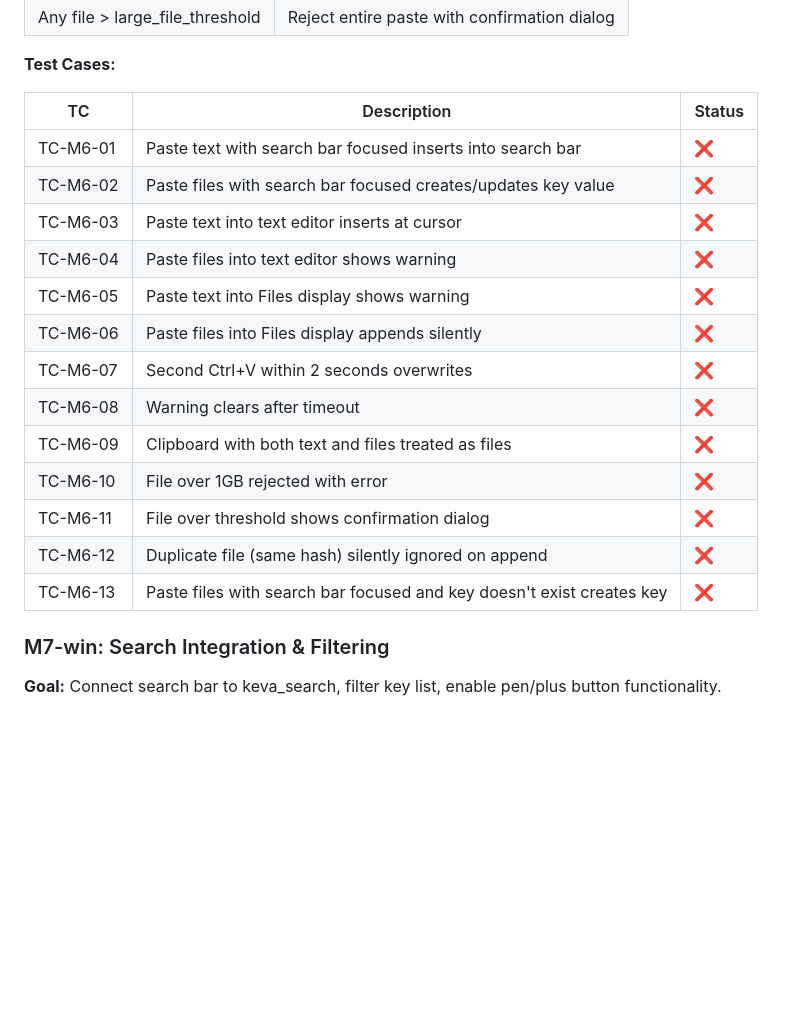
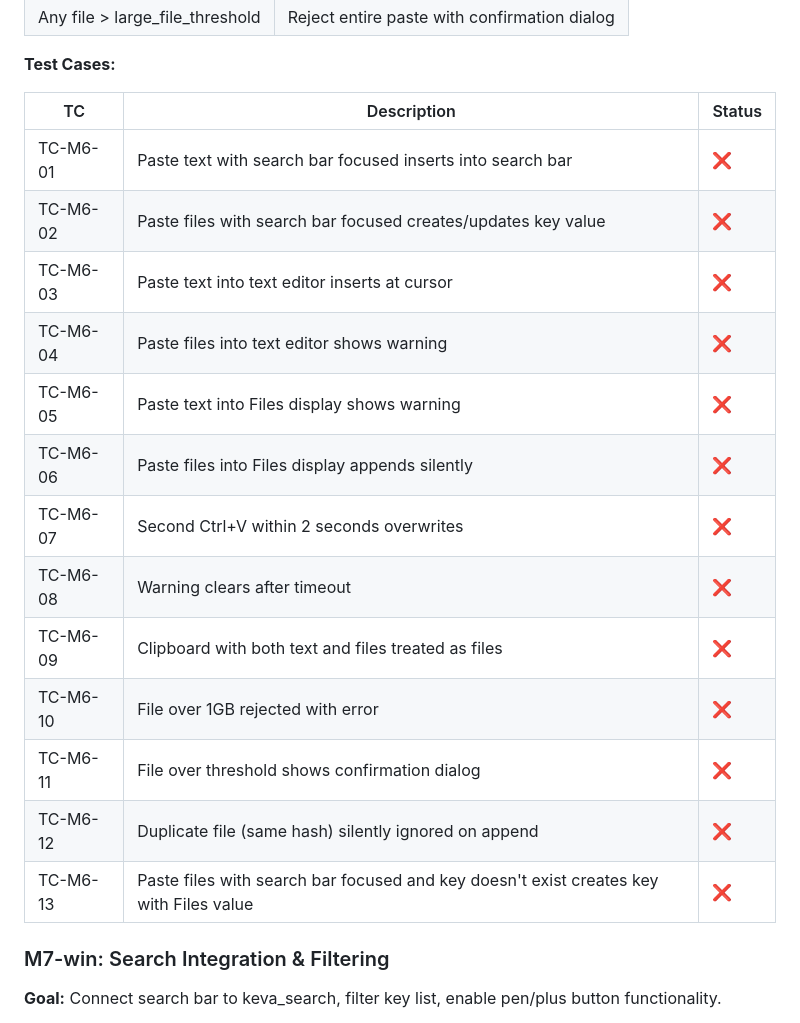
Before and after one commit to ik1ne/keva, a Markdown page: todo.md, the part around one of its changes. GitHub-like rendering; blank space fills up the shorter version.

```diff
--- a/todo.md
+++ b/todo.md
@@ -326,21 +326,21 @@ visual focus.
 
 **Test Cases:**
 
-| TC       | Description                                                           | Status |
-|----------|-----------------------------------------------------------------------|--------|
-| TC-M6-01 | Paste text with search bar focused inserts into search bar            | ❌      |
-| TC-M6-02 | Paste files with search bar focused creates/updates key value         | ❌      |
-| TC-M6-03 | Paste text into text editor inserts at cursor                         | ❌      |
-| TC-M6-04 | Paste files into text editor shows warning                            | ❌      |
-| TC-M6-05 | Paste text into Files display shows warning                           | ❌      |
-| TC-M6-06 | Paste files into Files display appends silently                       | ❌      |
-| TC-M6-07 | Second Ctrl+V within 2 seconds overwrites                             | ❌      |
-| TC-M6-08 | Warning clears after timeout                                          | ❌      |
-| TC-M6-09 | Clipboard with both text and files treated as files                   | ❌      |
-| TC-M6-10 | File over 1GB rejected with error                                     | ❌      |
-| TC-M6-11 | File over threshold shows confirmation dialog                         | ❌      |
-| TC-M6-12 | Duplicate file (same hash) silently ignored on append                 | ❌      |
-| TC-M6-13 | Paste files with search bar focused and key doesn't exist creates key | ❌      |
+| TC       | Description                                                                            | Status |
+|----------|----------------------------------------------------------------------------------------|--------|
+| TC-M6-01 | Paste text with search bar focused inserts into search bar                             | ❌      |
+| TC-M6-02 | Paste files with search bar focused creates/updates key value                          | ❌      |
+| TC-M6-03 | Paste text into text editor inserts at cursor                                          | ❌      |
+| TC-M6-04 | Paste files into text editor shows warning                                             | ❌      |
+| TC-M6-05 | Paste text into Files display shows warning                                            | ❌      |
+| TC-M6-06 | Paste files into Files display appends silently                                        | ❌      |
+| TC-M6-07 | Second Ctrl+V within 2 seconds overwrites                                              | ❌      |
+| TC-M6-08 | Warning clears after timeout                                                           | ❌      |
+| TC-M6-09 | Clipboard with both text and files treated as files                                    | ❌      |
+| TC-M6-10 | File over 1GB rejected with error                                                      | ❌      |
+| TC-M6-11 | File over threshold shows confirmation dialog                                          | ❌      |
+| TC-M6-12 | Duplicate file (same hash) silently ignored on append                                  | ❌      |
+| TC-M6-13 | Paste files with search bar focused and key doesn't exist creates key with Files value | ❌      |
 
 ### M7-win: Search Integration & Filtering
 
```
Also changed, not shown: other parts of todo.md (+26 -26 lines), Spec.md (+1 -40 lines).
